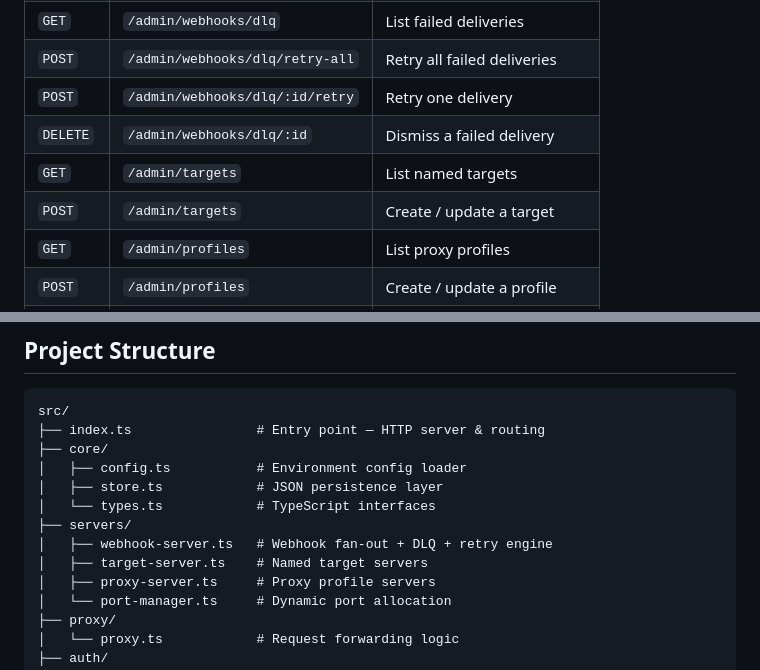
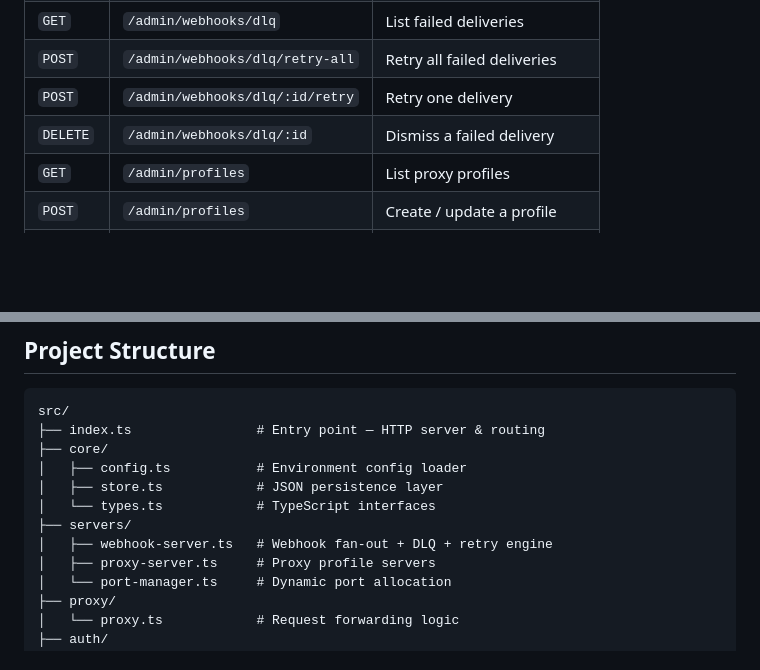
Before and after one commit to Biscatos/Midleman, a Markdown page: README.md, 2 parts joined by grey strips. Drawn GitHub-style; blank space fills up the shorter version.

```diff
--- a/README.md
+++ b/README.md
@@ -174,8 +162,6 @@ All resources are available via REST under `/admin`:
 | `POST` | `/admin/webhooks/dlq/retry-all` | Retry all failed deliveries |
 | `POST` | `/admin/webhooks/dlq/:id/retry` | Retry one delivery |
 | `DELETE` | `/admin/webhooks/dlq/:id` | Dismiss a failed delivery |
-| `GET` | `/admin/targets` | List named targets |
-| `POST` | `/admin/targets` | Create / update a target |
 | `GET` | `/admin/profiles` | List proxy profiles |
 | `POST` | `/admin/profiles` | Create / update a profile |
 | `GET` | `/admin/requests` | Query request logs |
@@ -196,7 +182,6 @@ src/
 │   └── types.ts            # TypeScript interfaces
 ├── servers/
 │   ├── webhook-server.ts   # Webhook fan-out + DLQ + retry engine
-│   ├── target-server.ts    # Named target servers
 │   ├── proxy-server.ts     # Proxy profile servers
 │   └── port-manager.ts     # Dynamic port allocation
 ├── proxy/
```
Also changed, not shown: other parts of README.md (+7 -19 lines).
